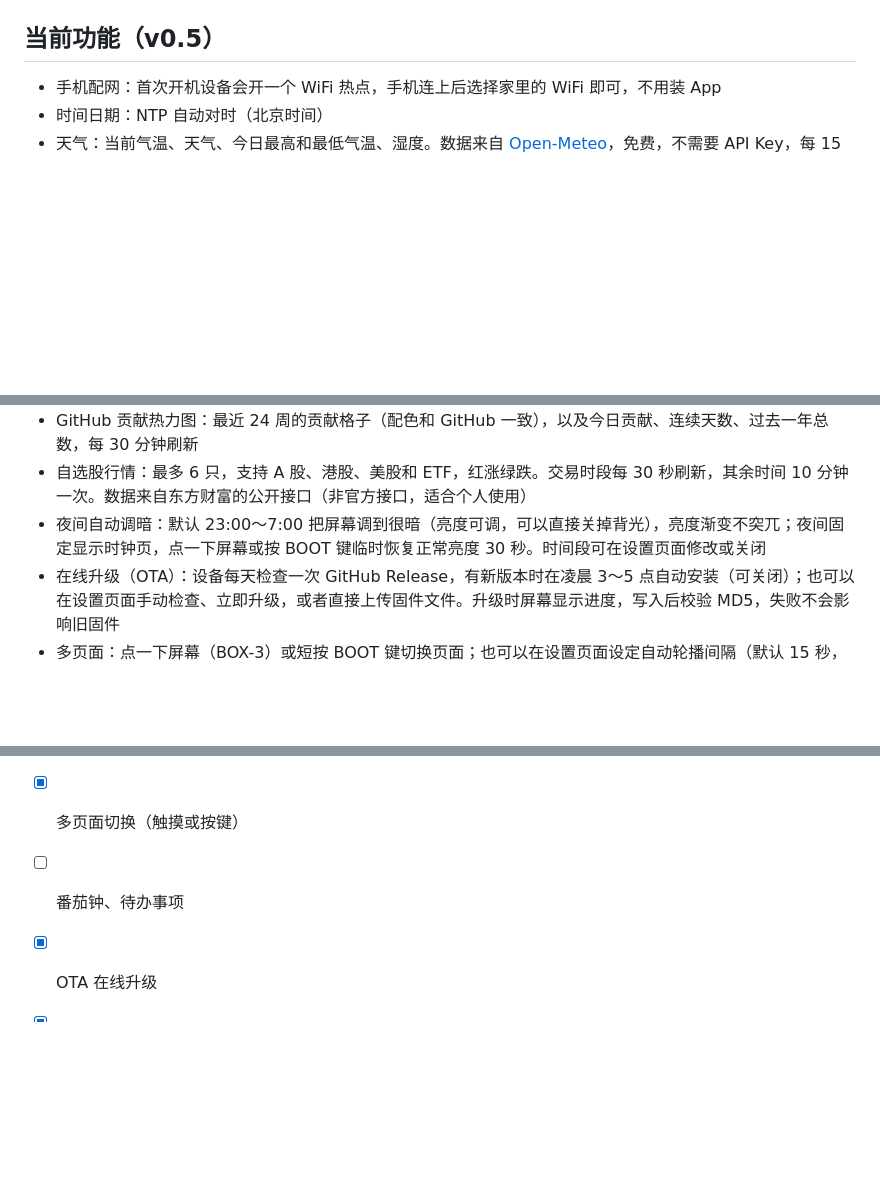
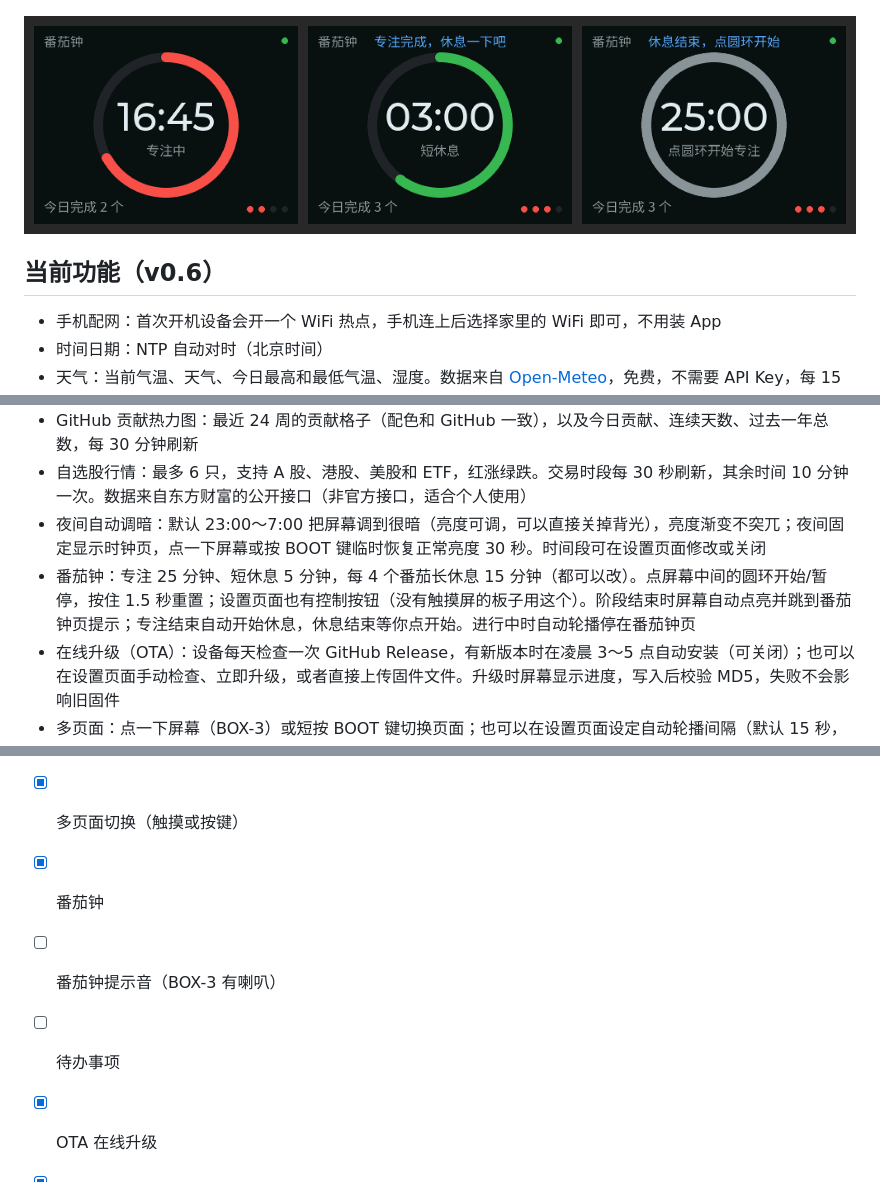
Before and after one commit to zjxlink/deskscreen, a Markdown page: README.md, 3 parts joined by grey strips. Rendered like a GitHub page; pictures changed too: docs/preview-pomodoro.png (added); blank space fills up the shorter version.

```diff
--- a/README.md
+++ b/README.md
@@ -8,7 +8,9 @@
 
 ![自选股](docs/preview-stocks.png)
 
-## 当前功能（v0.5）
+![番茄钟](docs/preview-pomodoro.png)
+
+## 当前功能（v0.6）
 
 - 手机配网：首次开机设备会开一个 WiFi 热点，手机连上后选择家里的 WiFi 即可，不用装 App
 - 时间日期：NTP 自动对时（北京时间）
@@ -18,6 +20,7 @@
 - GitHub 贡献热力图：最近 24 周的贡献格子（配色和 GitHub 一致），以及今日贡献、连续天数、过去一年总数，每 30 分钟刷新
 - 自选股行情：最多 6 只，支持 A 股、港股、美股和 ETF，红涨绿跌。交易时段每 30 秒刷新，其余时间 10 分钟一次。数据来自东方财富的公开接口（非官方接口，适合个人使用）
 - 夜间自动调暗：默认 23:00～7:00 把屏幕调到很暗（亮度可调，可以直接关掉背光），亮度渐变不突兀；夜间固定显示时钟页，点一下屏幕或按 BOOT 键临时恢复正常亮度 30 秒。时间段可在设置页面修改或关闭
+- 番茄钟：专注 25 分钟、短休息 5 分钟，每 4 个番茄长休息 15 分钟（都可以改）。点屏幕中间的圆环开始/暂停，按住 1.5 秒重置；设置页面也有控制按钮（没有触摸屏的板子用这个）。阶段结束时屏幕自动点亮并跳到番茄钟页提示；专注结束自动开始休息，休息结束等你点开始。进行中时自动轮播停在番茄钟页
 - 在线升级（OTA）：设备每天检查一次 GitHub Release，有新版本时在凌晨 3～5 点自动安装（可关闭）；也可以在设置页面手动检查、立即升级，或者直接上传固件文件。升级时屏幕显示进度，写入后校验 MD5，失败不会影响旧固件
 - 多页面：点一下屏幕（BOX-3）或短按 BOOT 键切换页面；也可以在设置页面设定自动轮播间隔（默认 15 秒，只轮播已经设置好的页面）
 
@@ -143,7 +147,9 @@ python3 tools/gen_fonts.py node_modules/@expo-google-fonts/noto-sans-sc/400Regul
 - [x] 自选股行情
 - [ ] 场外基金估值
 - [x] 多页面切换（触摸或按键）
-- [ ] 番茄钟、待办事项
+- [x] 番茄钟
+- [ ] 番茄钟提示音（BOX-3 有喇叭）
+- [ ] 待办事项
 - [x] OTA 在线升级
 - [x] 夜间自动调暗（按时间；量产板可加光敏电阻按环境光调）
 - [ ] 量产板 PCB 和外壳
```
Also changed, not shown: other parts of README.md (+1 -0 lines), 18 other files.
